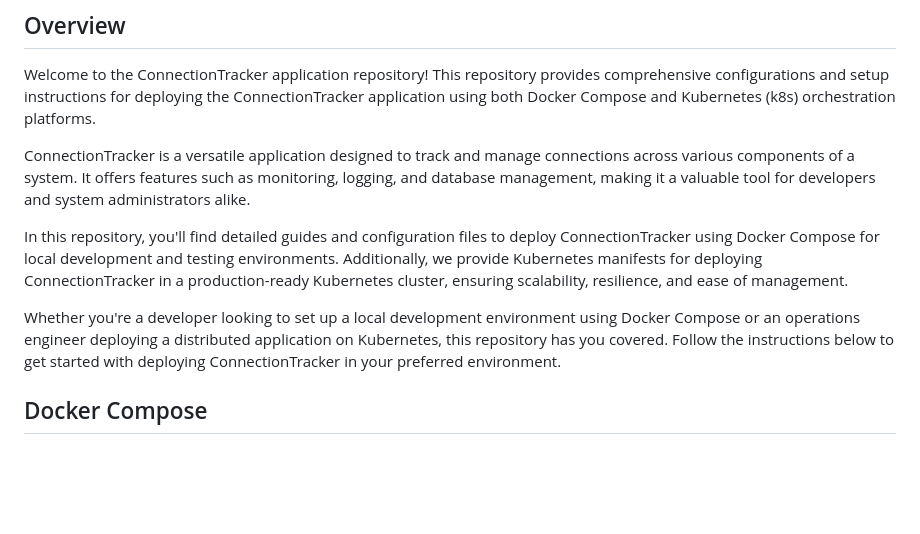
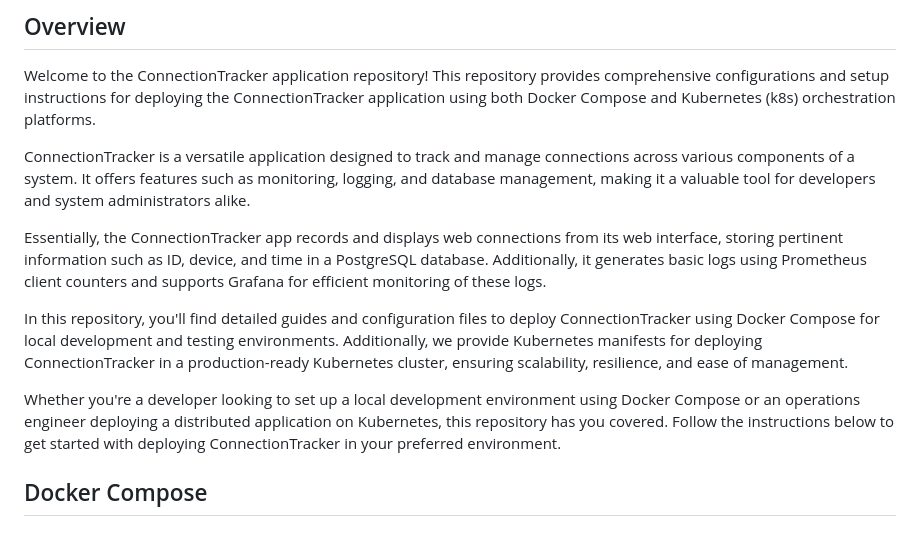
Before and after one commit to mustafaksr/ConnectionTracker, a Markdown page: README.md, the part around the change. Rendered like a GitHub page; blank space fills up the shorter version.

```diff
--- a/README.md
+++ b/README.md
@@ -6,9 +6,13 @@ Welcome to the ConnectionTracker application repository! This repository provide
 
 ConnectionTracker is a versatile application designed to track and manage connections across various components of a system. It offers features such as monitoring, logging, and database management, making it a valuable tool for developers and system administrators alike.
 
+Essentially, the ConnectionTracker app records and displays web connections from its web interface, storing pertinent information such as ID, device, and time in a PostgreSQL database. Additionally, it generates basic logs using Prometheus client counters and supports Grafana for efficient monitoring of these logs.
+
 In this repository, you'll find detailed guides and configuration files to deploy ConnectionTracker using Docker Compose for local development and testing environments. Additionally, we provide Kubernetes manifests for deploying ConnectionTracker in a production-ready Kubernetes cluster, ensuring scalability, resilience, and ease of management.
 
 Whether you're a developer looking to set up a local development environment using Docker Compose or an operations engineer deploying a distributed application on Kubernetes, this repository has you covered. Follow the instructions below to get started with deploying ConnectionTracker in your preferred environment.
+
+
 
 ## Docker Compose
 
```
